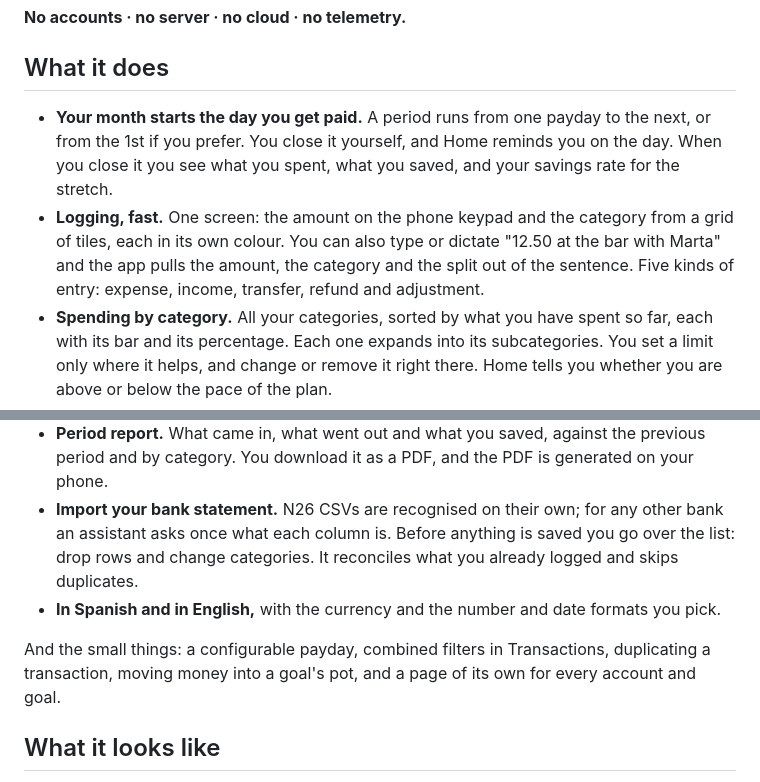
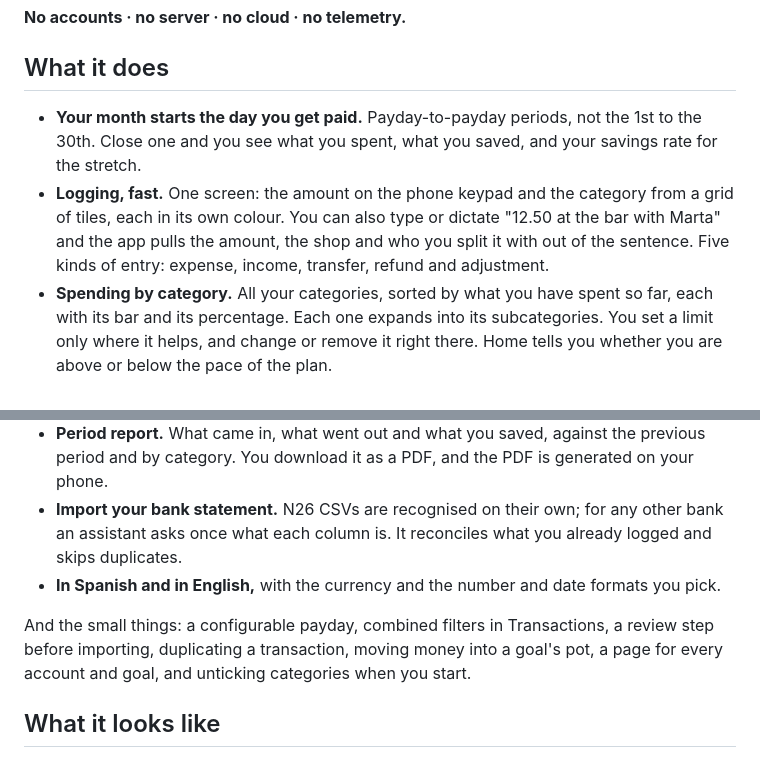
Before and after one commit to alvarotorresc/basecero, a Markdown page: README.en.md, 2 parts joined by grey strips. GitHub-like rendering.

Commit message:
docs(readme): keep the minor features to a single line and fix the dictation example

```diff
--- a/README.en.md
+++ b/README.en.md
@@ -34,12 +34,11 @@ browser, installs like an app, and works offline.
 
 ## What it does
 
-- **Your month starts the day you get paid.** A period runs from one payday to the next, or from
-  the 1st if you prefer. You close it yourself, and Home reminds you on the day. When you close
-  it you see what you spent, what you saved, and your savings rate for the stretch.
+- **Your month starts the day you get paid.** Payday-to-payday periods, not the 1st to the 30th.
+  Close one and you see what you spent, what you saved, and your savings rate for the stretch.
 - **Logging, fast.** One screen: the amount on the phone keypad and the category from a grid of
   tiles, each in its own colour. You can also type or dictate "12.50 at the bar with Marta" and
-  the app pulls the amount, the category and the split out of the sentence. Five kinds of entry:
+  the app pulls the amount, the shop and who you split it with out of the sentence. Five kinds of entry:
   expense, income, transfer, refund and adjustment.
 - **Spending by category.** All your categories, sorted by what you have spent so far, each with
   its bar and its percentage. Each one expands into its subcategories. You set a limit only
@@ -58,12 +57,13 @@ browser, installs like an app, and works offline.
 - **Period report.** What came in, what went out and what you saved, against the previous period
   and by category. You download it as a PDF, and the PDF is generated on your phone.
 - **Import your bank statement.** N26 CSVs are recognised on their own; for any other bank an
-  assistant asks once what each column is. Before anything is saved you go over the list: drop
-  rows and change categories. It reconciles what you already logged and skips duplicates.
+  assistant asks once what each column is. It reconciles what you already logged and skips
+  duplicates.
 - **In Spanish and in English,** with the currency and the number and date formats you pick.
 
-And the small things: a configurable payday, combined filters in Transactions, duplicating a
-transaction, moving money into a goal's pot, and a page of its own for every account and goal.
+And the small things: a configurable payday, combined filters in Transactions, a review step
+before importing, duplicating a transaction, moving money into a goal's pot, a page for every
+account and goal, and unticking categories when you start.
 
 ## What it looks like
 
```
Also changed, not shown: README.md (+7 -9 lines).
